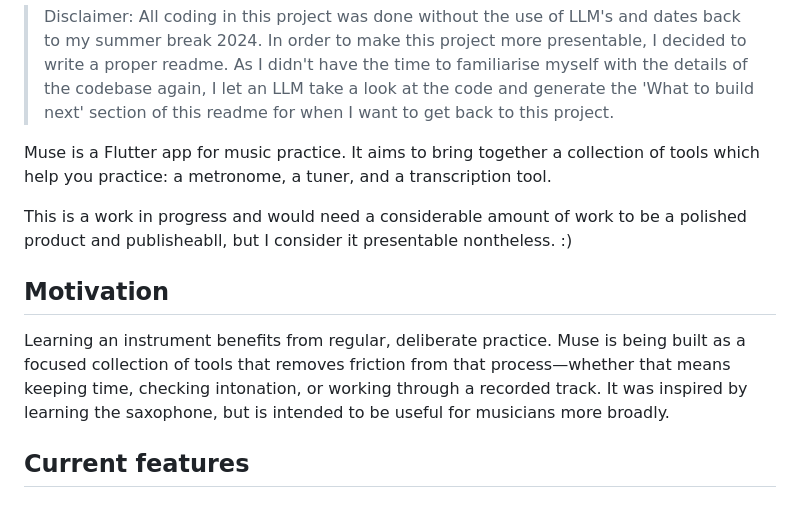
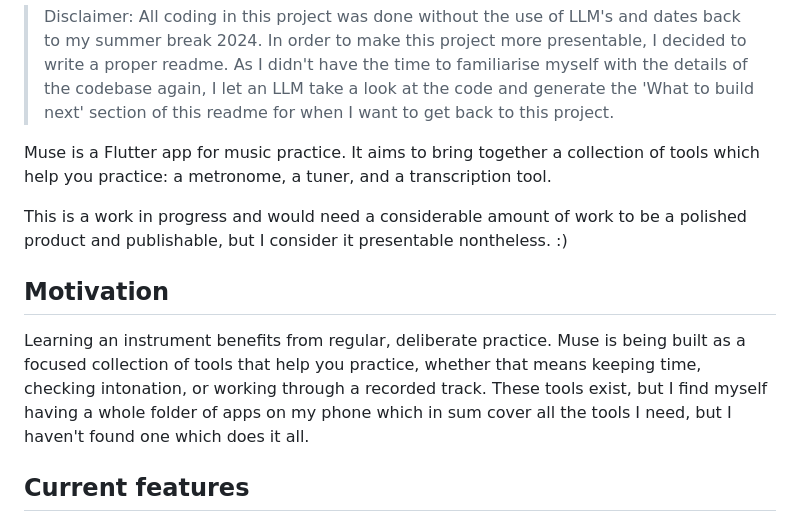
Before and after one commit to konradroesler/muse, a Markdown page: README.md, the part around the change. Drawn GitHub-style.

Commit message:
docs: spelling

```diff
--- a/README.md
+++ b/README.md
@@ -4,11 +4,11 @@
 
 Muse is a Flutter app for music practice. It aims to bring together a collection of tools which help you practice: a metronome, a tuner, and a transcription tool.
 
-This is a work in progress and would need a considerable amount of work to be a polished product and publisheabll, but I consider it presentable nontheless. :)
+This is a work in progress and would need a considerable amount of work to be a polished product and publishable, but I consider it presentable nontheless. :)
 
 ## Motivation
 
-Learning an instrument benefits from regular, deliberate practice. Muse is being built as a focused collection of tools that removes friction from that process—whether that means keeping time, checking intonation, or working through a recorded track. It was inspired by learning the saxophone, but is intended to be useful for musicians more broadly.
+Learning an instrument benefits from regular, deliberate practice. Muse is being built as a focused collection of tools that help you practice, whether that means keeping time, checking intonation, or working through a recorded track. These tools exist, but I find myself having a whole folder of apps on my phone which in sum cover all the tools I need, but I haven't found one which does it all.
 
 ## Current features
 
```
